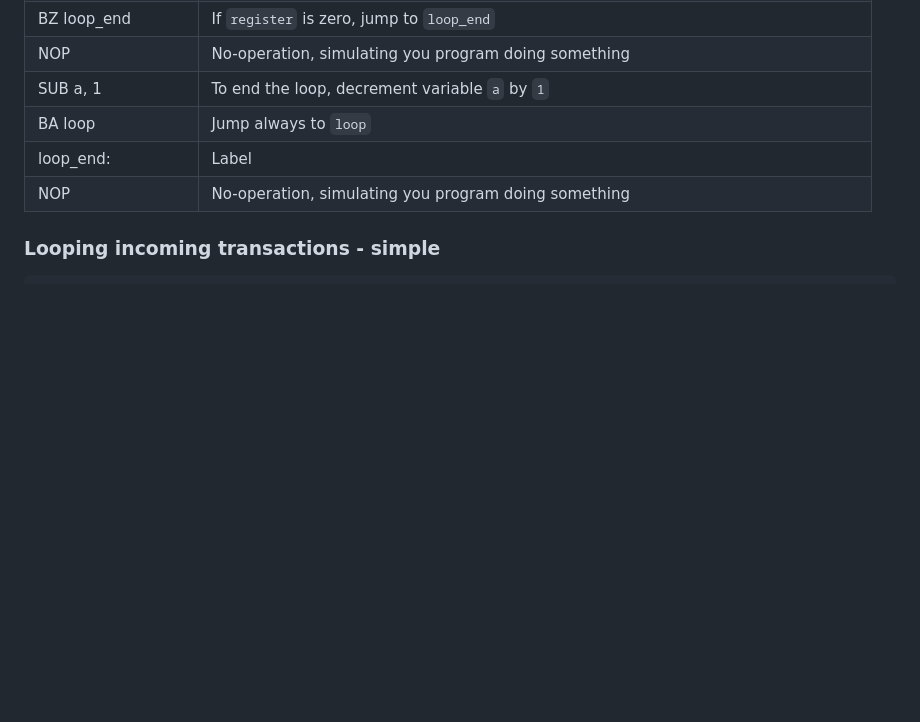
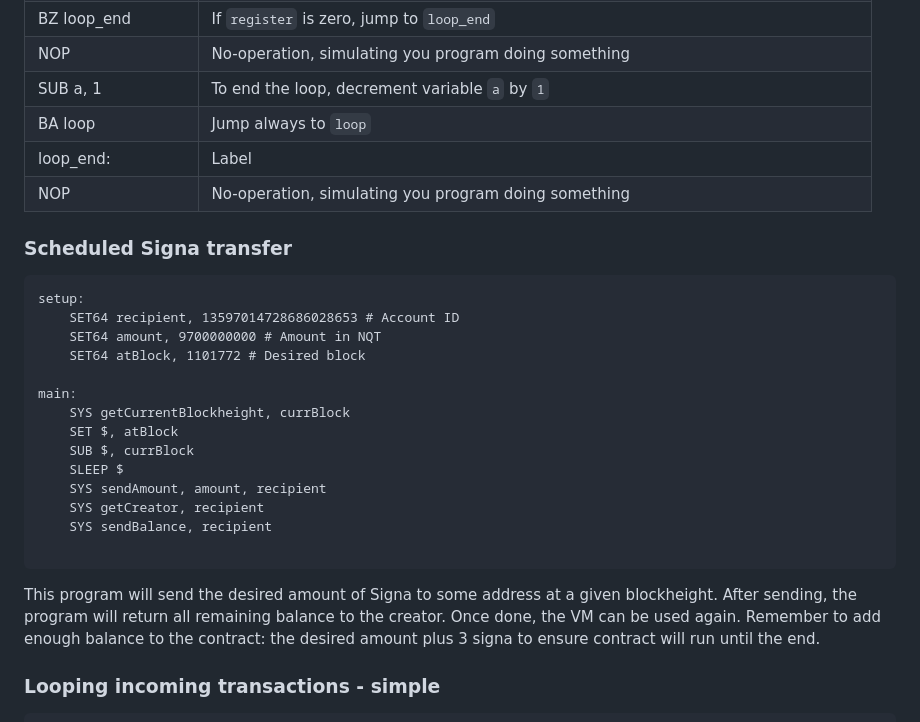
Before and after one commit to deleterium/DASC-for-Signum, a Markdown page: Assembly-syntax.md, the part around the change. GitHub-like rendering; blank space fills up the shorter version.

Commit message:
New example "Scheduled Signa transfer"

````diff
--- a/Assembly-syntax.md
+++ b/Assembly-syntax.md
@@ -82,6 +82,25 @@ loop_end:
 |loop_end: | Label |
 |    NOP |  No-operation, simulating you program doing something |
 
+### Scheduled Signa transfer
+```
+setup:
+    SET64 recipient, 13597014728686028653 # Account ID
+    SET64 amount, 9700000000 # Amount in NQT
+    SET64 atBlock, 1101772 # Desired block
+
+main:
+    SYS getCurrentBlockheight, currBlock
+    SET $, atBlock
+    SUB $, currBlock
+    SLEEP $
+    SYS sendAmount, amount, recipient
+    SYS getCreator, recipient
+    SYS sendBalance, recipient
+
+```
+This program will send the desired amount of Signa to some address at a given blockheight. After sending, the program will return all remaining balance to the creator. Once done, the VM can be used again. Remember to add enough balance to the contract: the desired amount plus 3 signa to ensure contract will run until the end.
+
 ### Looping incoming transactions - simple
 
 ```
````
